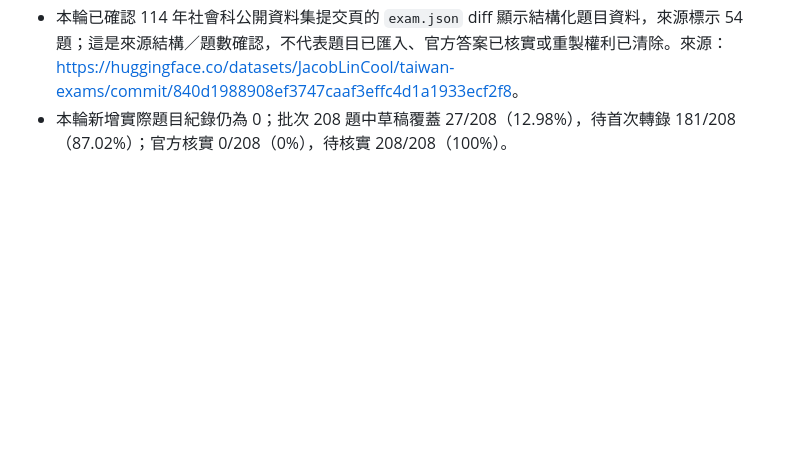
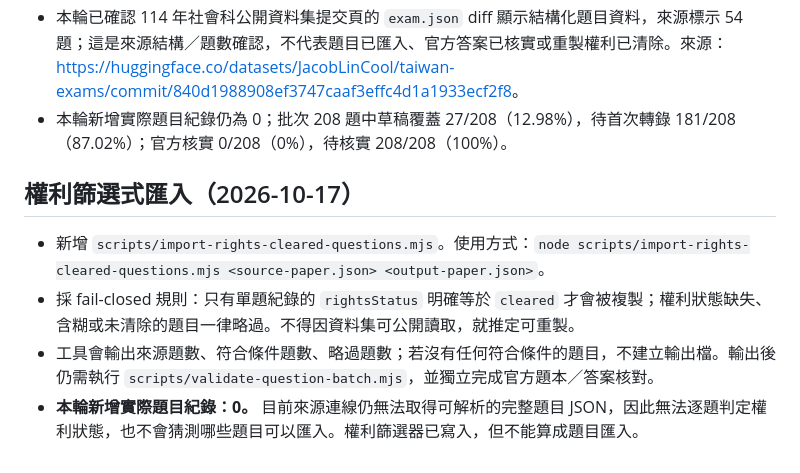
Before and after one commit to argusocean-wq/-, a Markdown page: docs/import-progress.md, the part around the change. Rendered like a GitHub page; blank space fills up the shorter version.

Commit message:
Document rights-filtered question import workflow

```diff
--- a/docs/import-progress.md
+++ b/docs/import-progress.md
@@ -125,3 +125,11 @@
 - 工具刻意不輸出題幹、選項、閱讀文章、答案或圖像描述，避免將整份受著作權保護的試題內容再複製到報告中。
 - 本輪已確認 114 年社會科公開資料集提交頁的 `exam.json` diff 顯示結構化題目資料，來源標示 54 題；這是來源結構／題數確認，不代表題目已匯入、官方答案已核實或重製權利已清除。來源：<https://huggingface.co/datasets/JacobLinCool/taiwan-exams/commit/840d1988908ef3747caaf3effc4d1a1933ecf2f8>。
 - 本輪新增實際題目紀錄仍為 0；批次 208 題中草稿覆蓋 27/208（12.98%），待首次轉錄 181/208（87.02%）；官方核實 0/208（0%），待核實 208/208（100%）。
+
+
+## 權利篩選式匯入（2026-10-17）
+
+- 新增 `scripts/import-rights-cleared-questions.mjs`。使用方式：`node scripts/import-rights-cleared-questions.mjs <source-paper.json> <output-paper.json>`。
+- 採 fail-closed 規則：只有單題紀錄的 `rightsStatus` 明確等於 `cleared` 才會被複製；權利狀態缺失、含糊或未清除的題目一律略過。不得因資料集可公開讀取，就推定可重製。
+- 工具會輸出來源題數、符合條件題數、略過題數；若沒有任何符合條件的題目，不建立輸出檔。輸出後仍需執行 `scripts/validate-question-batch.mjs`，並獨立完成官方題本／答案核對。
+- **本輪新增實際題目紀錄：0。** 目前來源連線仍無法取得可解析的完整題目 JSON，因此無法逐題判定權利狀態，也不會猜測哪些題目可以匯入。權利篩選器已寫入，但不能算成題目匯入。
```
